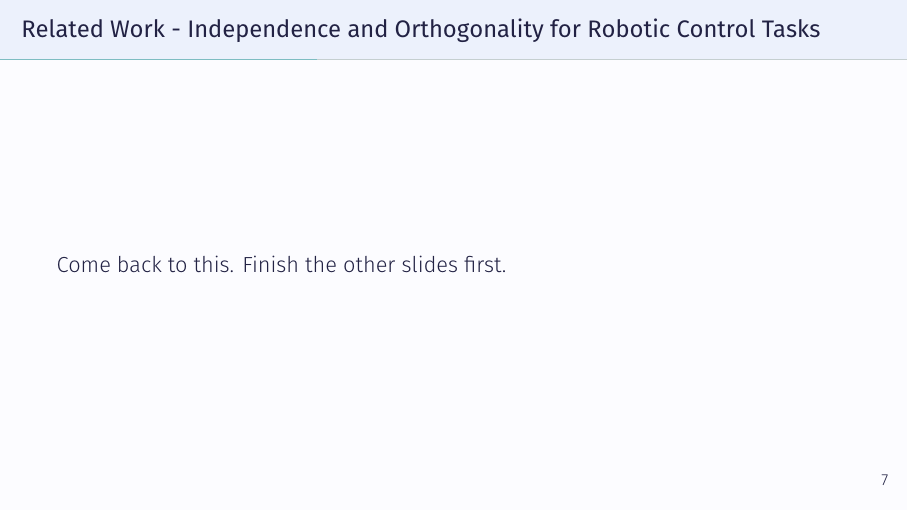
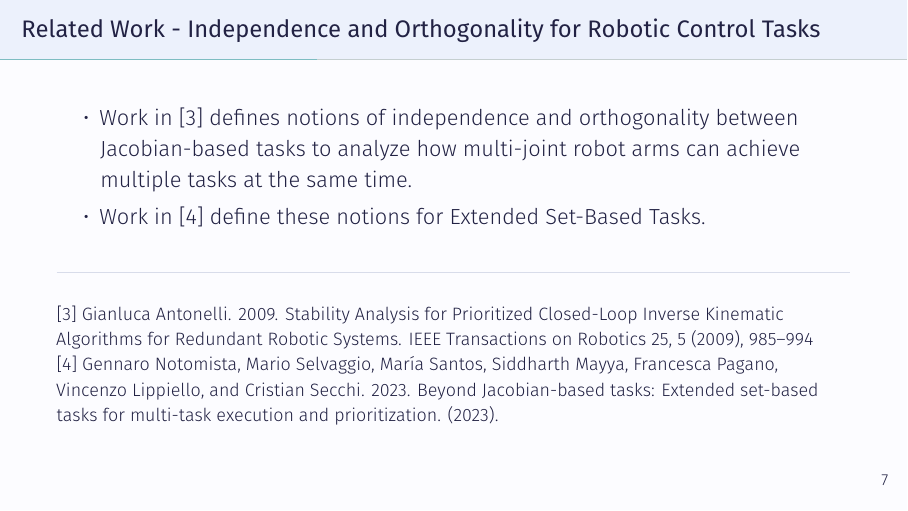
Before and after one commit to tahmid0517/AAMAS_Presentation_Latex_Version, LaTeX slides (latexVersion/presentation.tex, which reads latexVersion/example-content.tex): page 8 of 21. Compiled offline with XeLaTeX.

Commit message:
Now just need to add 'animations' and pictures at the end

```diff
--- a/latexVersion/example-content.tex
+++ b/latexVersion/example-content.tex
@@ -74,7 +74,15 @@
 \end{frame}
 
 \begin{frame}{Related Work - Independence and Orthogonality for Robotic Control Tasks}
-	Come back to this. Finish the other slides first.
+	\begin{itemize}
+		\item{Work in [3] defines notions of independence and orthogonality between Jacobian-based tasks to analyze how multi-joint robot arms can achieve multiple tasks at the same time.}
+		\item{Work in [4] define these notions for Extended Set-Based Tasks.}
+	\end{itemize}
+
+	\seprule
+	\footnotesize{[3] Gianluca Antonelli. 2009. Stability Analysis for Prioritized Closed-Loop Inverse Kinematic Algorithms for Redundant Robotic Systems. IEEE Transactions on Robotics 25, 5 (2009), 985–994}\\
+	\footnotesize{[4] Gennaro Notomista, Mario Selvaggio, María Santos, Siddharth Mayya, Francesca Pagano, Vincenzo Lippiello, and Cristian Secchi. 2023. Beyond Jacobian-based tasks: Extended set-based tasks for multi-task execution and prioritization. (2023).}
+
 \end{frame}
 
 \begin{frame}{How do we know that tasks are compatible with each other?}
```
Also changed, not shown: latexVersion/presentation.pdf, latexVersion/example-content.tex (2 more changed lines).
